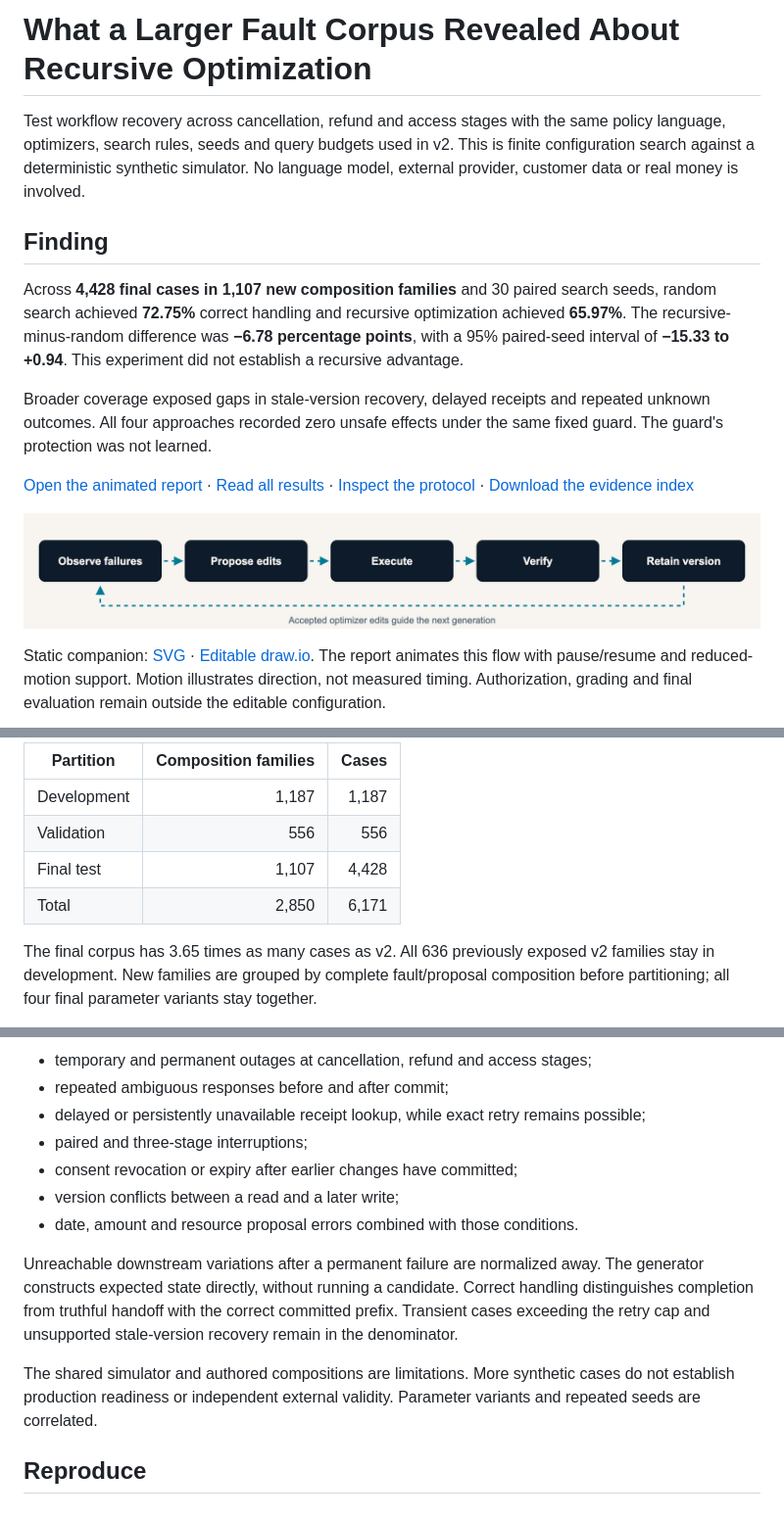
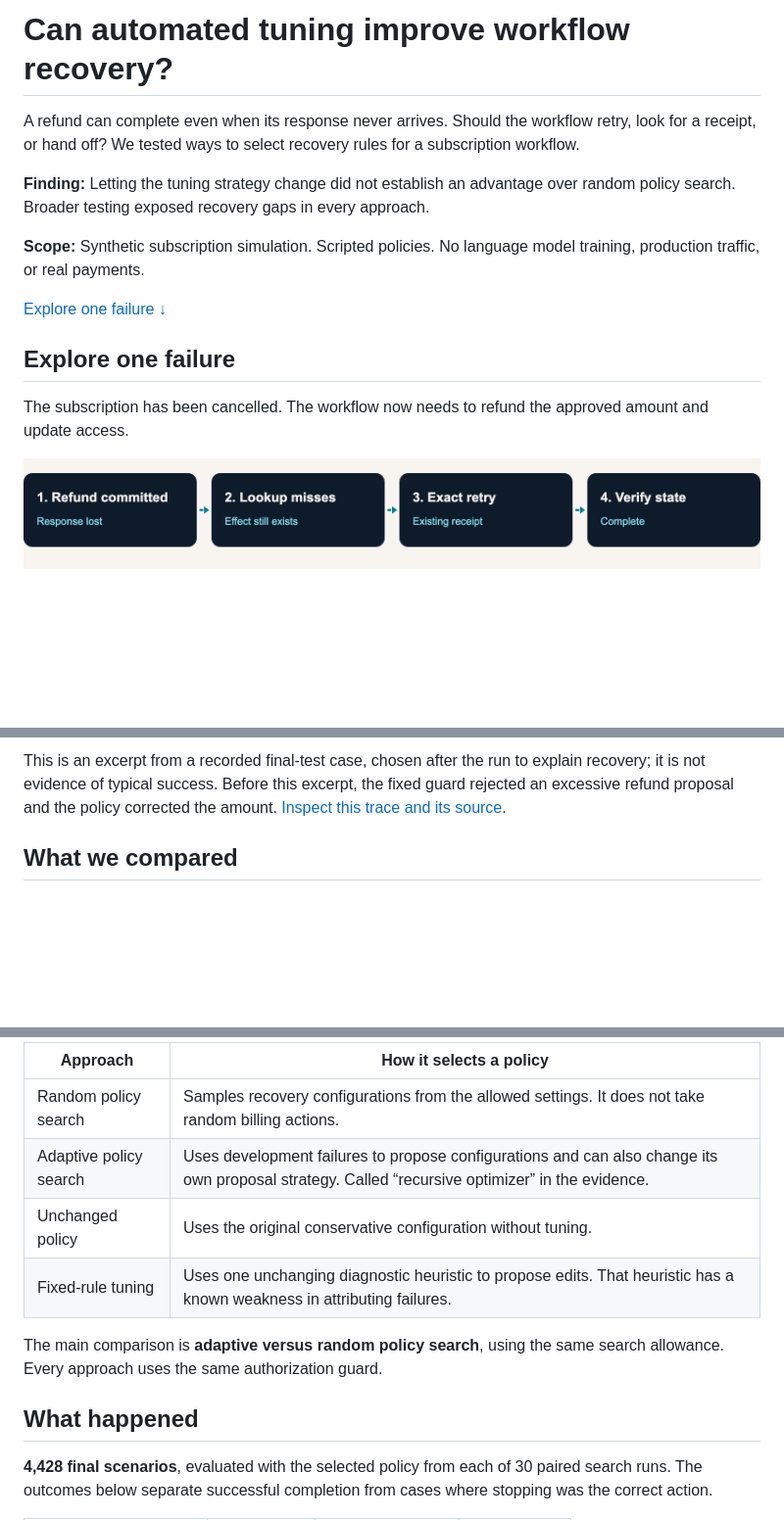
Before and after one commit to hk-775/practical-eval-lab, a Markdown page: benchmarks/recursive_improvement_v3/README.md, 3 parts joined by grey strips. Shown at 98% size. Rendered like a GitHub page; pictures changed too: docs/architecture/refund-recovery.png (added); blank space fills up the shorter version.

Commit message:
Simplify workflow recovery publication around a verified failure trace

```diff
--- a/benchmarks/recursive_improvement_v3/README.md
+++ b/benchmarks/recursive_improvement_v3/README.md
@@ -1,32 +1,22 @@
-# What a Larger Fault Corpus Revealed About Recursive Optimization
+# Can automated tuning improve workflow recovery?
 
-Test workflow recovery across cancellation, refund and access stages with the same
-policy language, optimizers, search rules, seeds and query budgets used in v2.
-This is finite configuration search against a deterministic synthetic simulator.
-No language model, external provider, customer data or real money is involved.
+A refund can complete even when its response never arrives. Should the workflow
+retry, look for a receipt, or hand off? We tested ways to select recovery rules
+for a subscription workflow.
 
-## Finding
+**Finding:** Letting the tuning strategy change did not establish an advantage
+over random policy search. Broader testing exposed recovery gaps in every approach.
 
-Across **4,428 final cases in 1,107 new composition families** and 30 paired
-search seeds, random search achieved **72.75%** correct handling and recursive
-optimization achieved **65.97%**. The recursive-minus-random difference was
-**−6.78 percentage points**, with a 95% paired-seed interval of **−15.33 to +0.94**.
-This experiment did not establish a recursive advantage.
+**Scope:** Synthetic subscription simulation. Scripted policies. No language
+model training, production traffic, or real payments.
 
-Broader coverage exposed gaps in stale-version recovery, delayed receipts and
-repeated unknown outcomes. All four approaches recorded zero unsafe effects
-under the same fixed guard. The guard's protection was not learned.
+[Explore one failure ↓](#explore-one-failure)
 
-[Open the animated report](recordings/2026-10-29/comparison.html) ·
-[Read all results](recordings/README.md) ·
-[Inspect the protocol](PROTOCOL.md) ·
-[Download the evidence index](recordings/2026-10-29/comparison.json)
+## Explore one failure
 
-![The bounded improvement loop: observe failures, propose edits, execute, verify and retain a version.](../../docs/architecture/rsi-improvement-loop.png)
+The subscription has been cancelled. The workflow now needs to refund the
+approved amount and update access.
 
-Static companion: [SVG](../../docs/architecture/rsi-improvement-loop.svg) ·
-[Editable draw.io](../../docs/architecture/rsi-improvement-loop.drawio).
-The report animates this flow with pause/resume and reduced-motion support.
-Motion illustrates direction, not measured timing. Authorization, grading and
-final evaluation remain outside the editable configuration.
+<!-- recovery-example:start -->
+![A refund commits but its response is lost. Receipt lookup misses. An exact retry returns the existing receipt, then the workflow verifies final state.](../../docs/architecture/refund-recovery.png)
 
@@ -34,12 +32,8 @@ final evaluation remain outside the editable configuration.
 
-| Partition | Composition families | Cases |
-|---|---:|---:|
-| Development | 1,187 | 1,187 |
-| Validation | 556 | 556 |
-| Final test | 1,107 | 4,428 |
-| Total | 2,850 | 6,171 |
+This is an excerpt from a recorded final-test case, chosen after the run to explain
+recovery; it is not evidence of typical success. Before this excerpt, the fixed
+guard rejected an excessive refund proposal and the policy corrected the amount.
+[Inspect this trace and its source](METHODOLOGY.md#the-walkthrough-trace).
 
-The final corpus has 3.65 times as many cases as v2. All 636 previously exposed v2
-families stay in development. New families are grouped by complete fault/proposal
-composition before partitioning; all four final parameter variants stay together.
+## What we compared
 
@@ -47,21 +43,17 @@ New behavior includes:
 
-- temporary and permanent outages at cancellation, refund and access stages;
-- repeated ambiguous responses before and after commit;
-- delayed or persistently unavailable receipt lookup, while exact retry remains possible;
-- paired and three-stage interruptions;
-- consent revocation or expiry after earlier changes have committed;
-- version conflicts between a read and a later write;
-- date, amount and resource proposal errors combined with those conditions.
+| Approach | How it selects a policy |
+|---|---|
+| Random policy search | Samples recovery configurations from the allowed settings. It does not take random billing actions. |
+| Adaptive policy search | Uses development failures to propose configurations and can also change its own proposal strategy. Called “recursive optimizer” in the evidence. |
+| Unchanged policy | Uses the original conservative configuration without tuning. |
+| Fixed-rule tuning | Uses one unchanging diagnostic heuristic to propose edits. That heuristic has a known weakness in attributing failures. |
 
-Unreachable downstream variations after a permanent failure are normalized away.
-The generator constructs expected state directly, without running a candidate.
-Correct handling distinguishes completion from truthful handoff with the correct
-committed prefix. Transient cases exceeding the retry cap and unsupported
-stale-version recovery remain in the denominator.
+The main comparison is **adaptive versus random policy search**, using the same
+search allowance. Every approach uses the same authorization guard.
 
-The shared simulator and authored compositions are limitations. More synthetic
-cases do not establish production readiness or independent external validity.
-Parameter variants and repeated seeds are correlated.
+## What happened
 
-## Reproduce
+**4,428 final scenarios**, evaluated with the selected policy from each of 30
+paired search runs. The outcomes below separate successful completion from cases
+where stopping was the correct action.
 
```
Also changed, not shown: other parts of benchmarks/recursive_improvement_v3/README.md (+54 -67 lines), README.md (+13 -26 lines), benchmarks/recursive_improvement_v3/METHODOLOGY.md (added, +182 -0 lines), docs/publication.md (+8 -2 lines), 9 other files.
